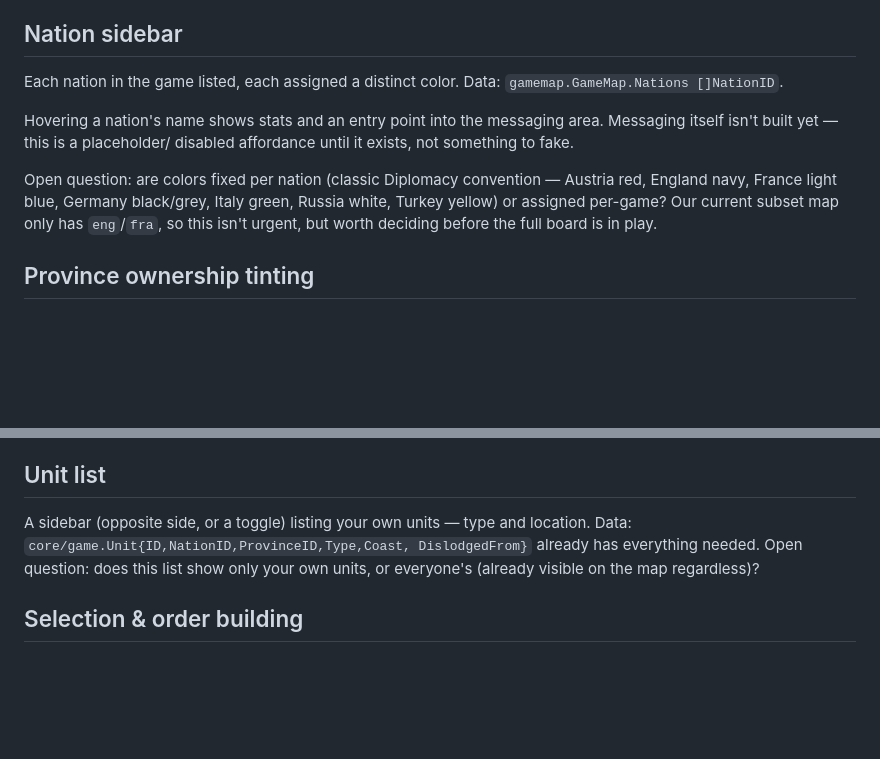
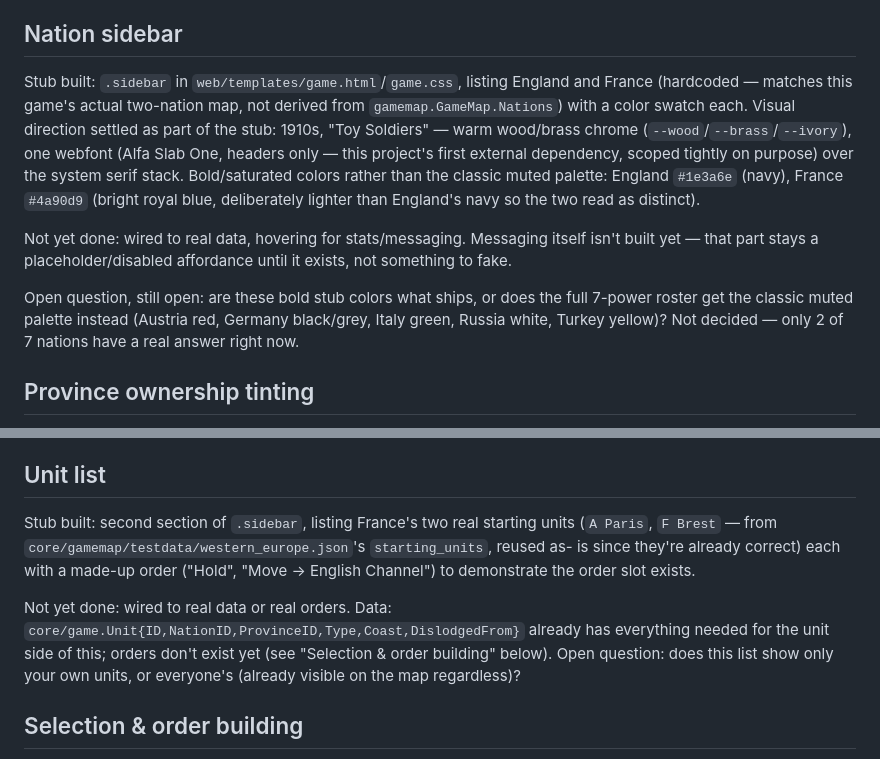
Before and after one commit to matt-in-space/diplomacy, a Markdown page: docs/game-ui.md, 2 parts joined by grey strips. GitHub-like rendering; blank space fills up the shorter version.

Commit message:
Update more game ui docs

```diff
--- a/docs/game-ui.md
+++ b/docs/game-ui.md
@@ -56,18 +56,25 @@ scope.
 
 ## Nation sidebar
 
-Each nation in the game listed, each assigned a distinct color. Data:
-`gamemap.GameMap.Nations []NationID`.
+Stub built: `.sidebar` in `web/templates/game.html`/`game.css`, listing
+England and France (hardcoded — matches this game's actual two-nation
+map, not derived from `gamemap.GameMap.Nations`) with a color swatch each.
+Visual direction settled as part of the stub: 1910s, "Toy Soldiers" —
+warm wood/brass chrome (`--wood`/`--brass`/`--ivory`), one webfont (Alfa
+Slab One, headers only — this project's first external dependency, scoped
+tightly on purpose) over the system serif stack. Bold/saturated colors
+rather than the classic muted palette: England `#1e3a6e` (navy), France
+`#4a90d9` (bright royal blue, deliberately lighter than England's navy so
+the two read as distinct).
 
-Hovering a nation's name shows stats and an entry point into the
-messaging area. Messaging itself isn't built yet — this is a placeholder/
-disabled affordance until it exists, not something to fake.
+Not yet done: wired to real data, hovering for stats/messaging. Messaging
+itself isn't built yet — that part stays a placeholder/disabled affordance
+until it exists, not something to fake.
 
-Open question: are colors fixed per nation (classic Diplomacy convention —
-Austria red, England navy, France light blue, Germany black/grey, Italy
-green, Russia white, Turkey yellow) or assigned per-game? Our current
-subset map only has `eng`/`fra`, so this isn't urgent, but worth deciding
-before the full board is in play.
+Open question, still open: are these bold stub colors what ships, or does
+the full 7-power roster get the classic muted palette instead (Austria
+red, Germany black/grey, Italy green, Russia white, Turkey yellow)? Not
+decided — only 2 of 7 nations have a real answer right now.
 
 ## Province ownership tinting
 
@@ -93,10 +100,17 @@ wherever a unit successfully occupies a province — parallel to how
 
 ## Unit list
 
-A sidebar (opposite side, or a toggle) listing your own units — type and
-location. Data: `core/game.Unit{ID,NationID,ProvinceID,Type,Coast,
-DislodgedFrom}` already has everything needed. Open question: does this
-list show only your own units, or everyone's (already visible on the map
+Stub built: second section of `.sidebar`, listing France's two real
+starting units (`A Paris`, `F Brest` — from
+`core/gamemap/testdata/western_europe.json`'s `starting_units`, reused as-
+is since they're already correct) each with a made-up order ("Hold",
+"Move → English Channel") to demonstrate the order slot exists.
+
+Not yet done: wired to real data or real orders. Data:
+`core/game.Unit{ID,NationID,ProvinceID,Type,Coast,DislodgedFrom}` already
+has everything needed for the unit side of this; orders don't exist yet
+(see "Selection & order building" below). Open question: does this list
+show only your own units, or everyone's (already visible on the map
 regardless)?
 
 ## Selection & order building
```
